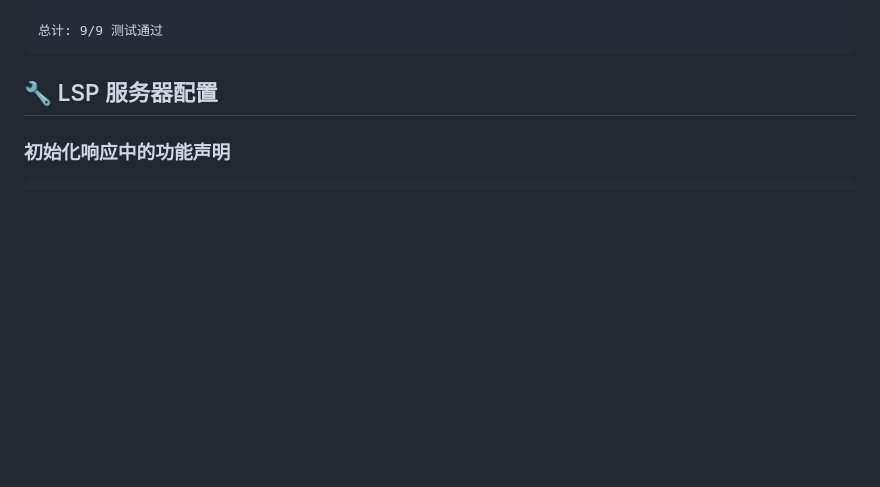
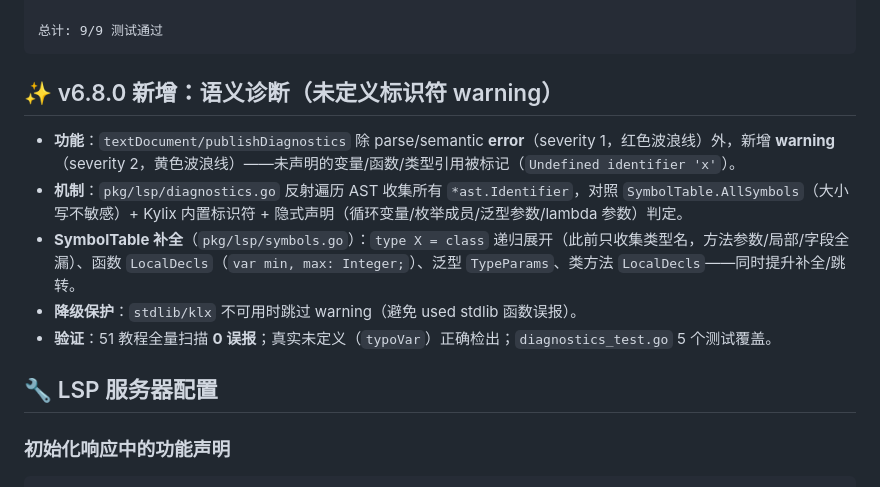
Before and after one commit to astra-zhao/kylix, a Markdown page: LSP_FEATURES.md, the part around the change. GitHub-like rendering; blank space fills up the shorter version.

Commit message:
v6.8.0: 补充文档（LLVM boot 补强/Base64URL 能力 + IDE undefined warning + LSP 语义诊断）

````diff
--- a/LSP_FEATURES.md
+++ b/LSP_FEATURES.md
@@ -62,6 +62,14 @@
 
 总计: 9/9 测试通过
 ```
+
+## ✨ v6.8.0 新增：语义诊断（未定义标识符 warning）
+
+- **功能**：`textDocument/publishDiagnostics` 除 parse/semantic **error**（severity 1，红色波浪线）外，新增 **warning**（severity 2，黄色波浪线）——未声明的变量/函数/类型引用被标记（`Undefined identifier 'x'`）。
+- **机制**：`pkg/lsp/diagnostics.go` 反射遍历 AST 收集所有 `*ast.Identifier`，对照 `SymbolTable.AllSymbols`（大小写不敏感）+ Kylix 内置标识符 + 隐式声明（循环变量/枚举成员/泛型参数/lambda 参数）判定。
+- **SymbolTable 补全**（`pkg/lsp/symbols.go`）：`type X = class` 递归展开（此前只收集类型名，方法参数/局部/字段全漏）、函数 `LocalDecls`（`var min, max: Integer;`）、泛型 `TypeParams`、类方法 `LocalDecls`——同时提升补全/跳转。
+- **降级保护**：`stdlib/klx` 不可用时跳过 warning（避免 used stdlib 函数误报）。
+- **验证**：51 教程全量扫描 **0 误报**；真实未定义（`typoVar`）正确检出；`diagnostics_test.go` 5 个测试覆盖。
 
 ## 🔧 LSP 服务器配置
 
````
Also changed, not shown: docs/KYLIX_IDE_USER_MANUAL.md (+1 -0 lines), docs/llvm-backend.md (+1 -1 lines).
